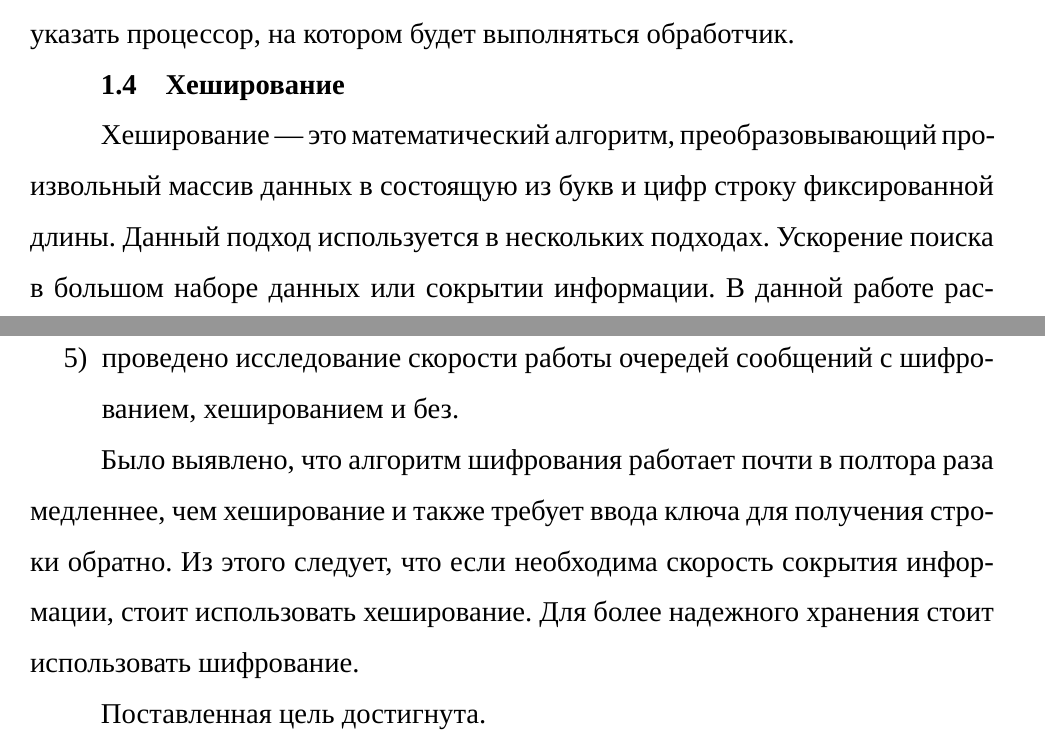
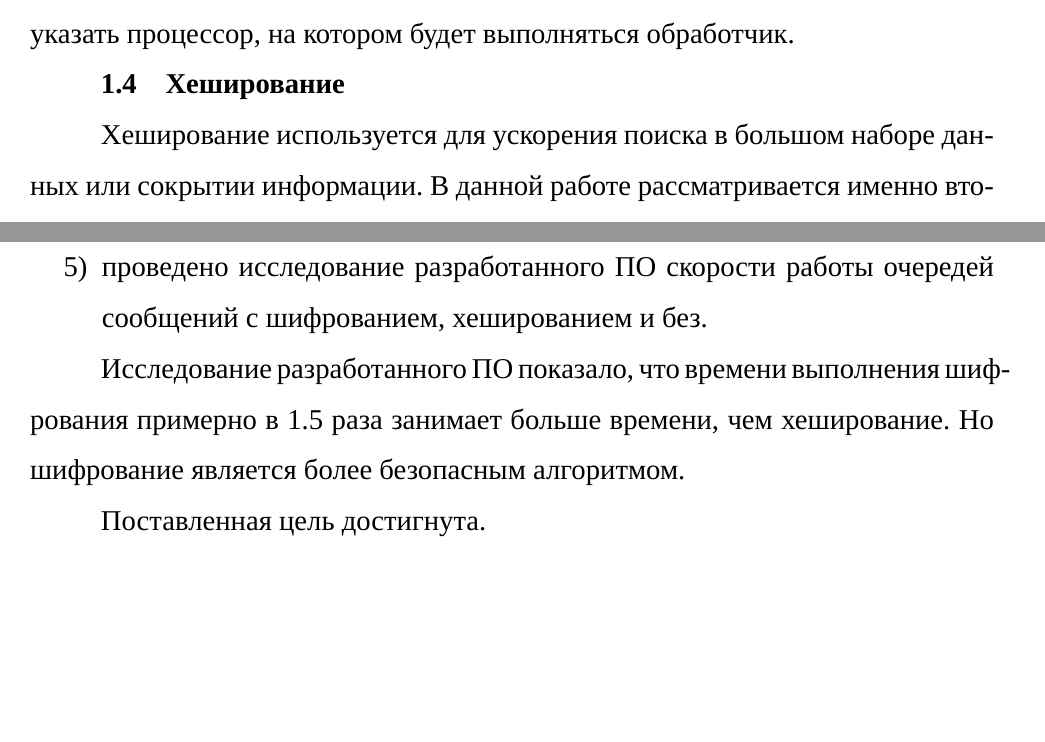
Before and after one commit to xanderkov/ics7-os-cw, a LaTeX document (tex/main.tex, which reads tex/pages/10-analysis.tex, tex/pages/50-coclusion.tex): two parts of pages 8 and 29 of 30, joined at a grey line, cut so that both start at the same text, the shorter picture padded with empty space. Compiled offline with XeLaTeX; a missing font is replaced by an installed copy or a similar font; an older LaTeX class or package is replaced by its successor.

Commit message:
ALL DONE

```diff
--- a/tex/pages/10-analysis.tex
+++ b/tex/pages/10-analysis.tex
@@ -116,9 +116,7 @@ struct work_struct {
 
 \subsection{Хеширование}
 
-Хеширование --- это математический алгоритм, преобразовывающий произвольный массив данных в состоящую из букв и цифр строку фиксированной длины.
-Данный подход используется в нескольких подходах.
-Ускорение поиска в большом наборе данных или сокрытии информации.
+Хеширование используется для ускорения поиска в большом наборе данных или сокрытии информации.
 В данной работе рассматривается именно второй подход.
 Главным преимуществом хеширования является, то что нет необходимости передавать ключи для дешифрования сообщения,
 но также --- это недостаток, так как любой человек, который узнает алгоритм, которым было произведено изменение текста, сможет получить исходный текст.
--- a/tex/pages/50-coclusion.tex
+++ b/tex/pages/50-coclusion.tex
@@ -10 +5,0 @@
-    \item проведено исследование скорости работы очередей сообщений с шифрованием, хешированием и без.
@@ -11,7 +10,8 @@
+    \item проведено исследование разработанного ПО скорости работы очередей сообщений с шифрованием, хешированием и без.
 \end{enumerate}
 
-Было выявлено, что алгоритм шифрования работает почти в полтора раза медленнее, чем хеширование и также требует ввода ключа для получения строки обратно.
-Из этого следует, что если необходима скорость сокрытия информации, стоит использовать хеширование.
-Для более надежного хранения стоит использовать шифрование.
+
+Исследование разработанного ПО показало, что времени выполнения шифрования примерно в 1.5 раза занимает больше времени, чем хеширование.
+Но шифрование является более безопасным алгоритмом.
 
 Поставленная цель достигнута.
```
Also changed, not shown: tex/OC_Курсоввая_ИУ7-76_КовельАД.pdf, tex/pages/10-analysis.tex (9 more changed lines), tex/pages/50-coclusion.tex (10 more changed lines).
